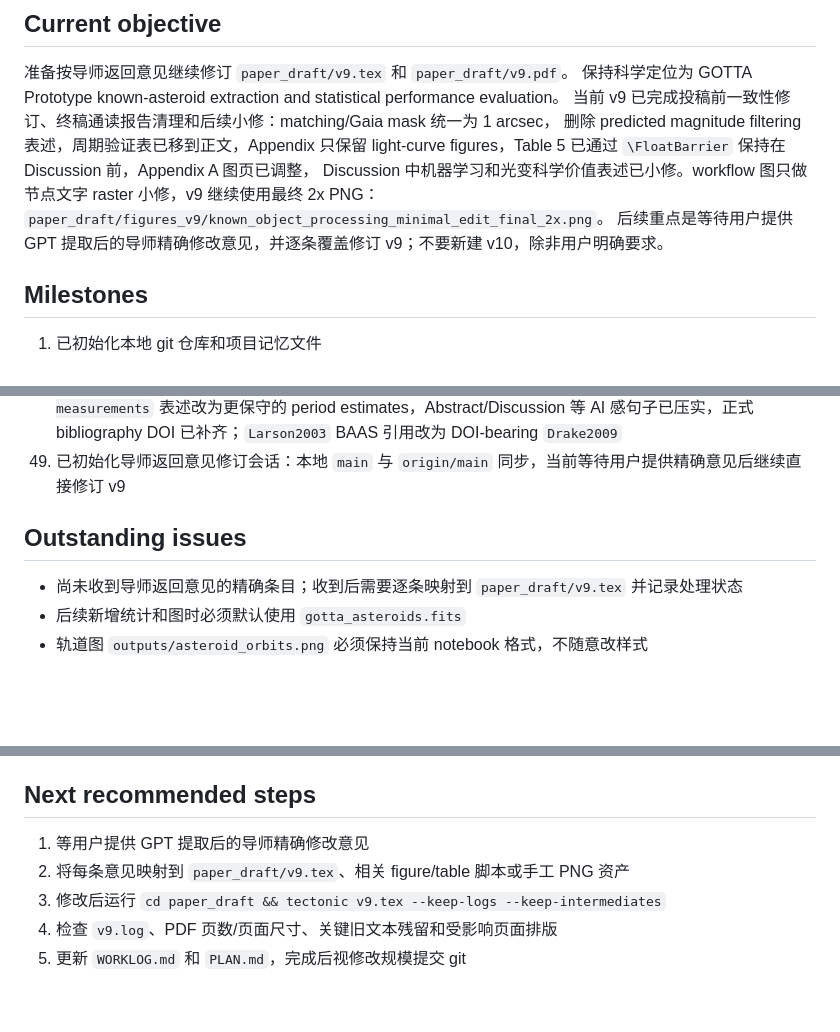
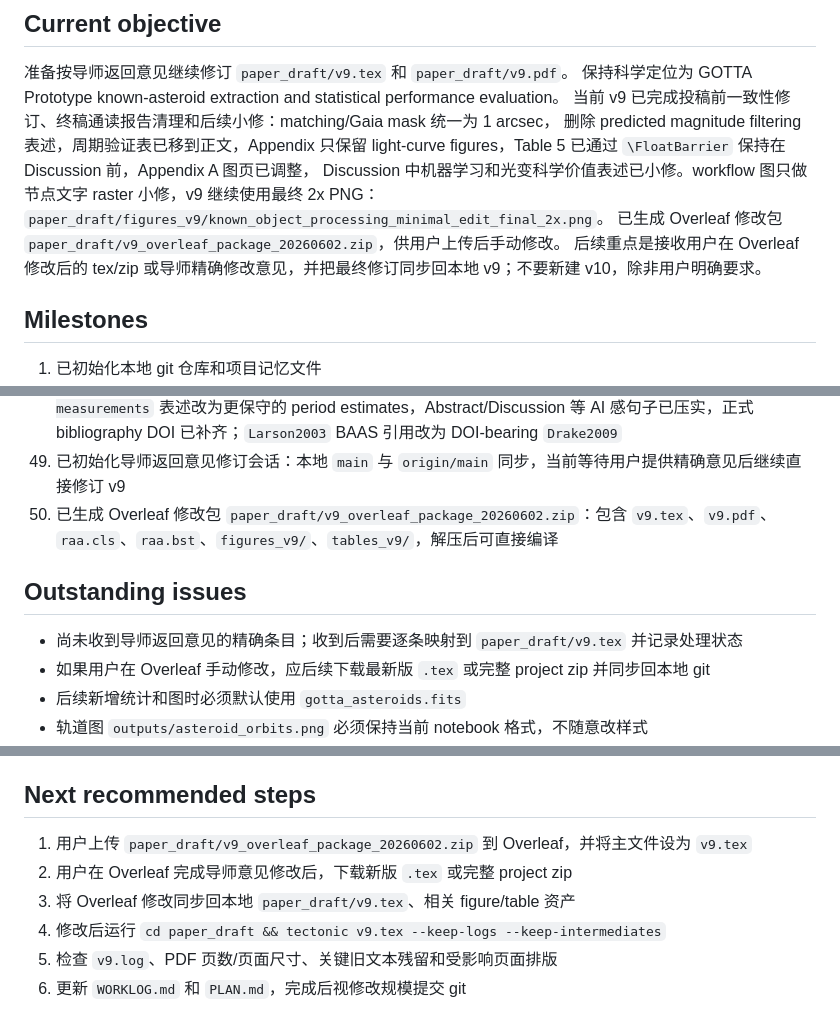
Before and after one commit to xiaoyunao/gotta-asteroid-known, a Markdown page: PLAN.md, 3 parts joined by grey strips. Rendered like a GitHub page; blank space fills up the shorter version.

```diff
--- a/PLAN.md
+++ b/PLAN.md
@@ -9,7 +9,8 @@
 light-curve figures，Table 5 已通过 `\FloatBarrier` 保持在 Discussion 前，Appendix A 图页已调整，
 Discussion 中机器学习和光变科学价值表述已小修。workflow 图只做节点文字 raster 小修，v9 继续使用最终 2x PNG：
 `paper_draft/figures_v9/known_object_processing_minimal_edit_final_2x.png`。
-后续重点是等待用户提供 GPT 提取后的导师精确修改意见，并逐条覆盖修订 v9；不要新建 v10，除非用户明确要求。
+已生成 Overleaf 修改包 `paper_draft/v9_overleaf_package_20260602.zip`，供用户上传后手动修改。
+后续重点是接收用户在 Overleaf 修改后的 tex/zip 或导师精确修改意见，并把最终修订同步回本地 v9；不要新建 v10，除非用户明确要求。
 
 ## Milestones
 
@@ -62,10 +63,12 @@ Discussion 中机器学习和光变科学价值表述已小修。workflow 图只
 47. 已完成 v9 终稿前基线检查：本地 `main` 与 `origin/main` 同步，`paper_draft/v9.pdf` 可重编，共 25 页，日志无严重 LaTeX 问题；确认 Appendix A 两张图虽文件名与 caption 对调，但内容与 Fig. A.1/Fig. A.2 caption 对应正确
 48. 已按 v9 终稿通读报告清理：Fig. 2 节点改为 `Sky-coordinate association`，Appendix 两张光变 PNG 文件名/内容/caption/label 统一，Table 5 通过 `\FloatBarrier` 保持在 Discussion 前，光变 `new period measurements` 表述改为更保守的 period estimates，Abstract/Discussion 等 AI 感句子已压实，正式 bibliography DOI 已补齐；`Larson2003` BAAS 引用改为 DOI-bearing `Drake2009`
 49. 已初始化导师返回意见修订会话：本地 `main` 与 `origin/main` 同步，当前等待用户提供精确意见后继续直接修订 v9
+50. 已生成 Overleaf 修改包 `paper_draft/v9_overleaf_package_20260602.zip`：包含 `v9.tex`、`v9.pdf`、`raa.cls`、`raa.bst`、`figures_v9/`、`tables_v9/`，解压后可直接编译
 
 ## Outstanding issues
 
 - 尚未收到导师返回意见的精确条目；收到后需要逐条映射到 `paper_draft/v9.tex` 并记录处理状态
+- 如果用户在 Overleaf 手动修改，应后续下载最新版 `.tex` 或完整 project zip 并同步回本地 git
 - 后续新增统计和图时必须默认使用 `gotta_asteroids.fits`
 - 轨道图 `outputs/asteroid_orbits.png` 必须保持当前 notebook 格式，不随意改样式
 - v9 后续小修应直接覆盖 `paper_draft/figures_v9/`、`paper_draft/tables_v9/` 和 `paper_draft/v9.pdf`，不要再新建 v10，除非用户明确要求
@@ -142,8 +145,9 @@ Discussion 中机器学习和光变科学价值表述已小修。workflow 图只
 
 ## Next recommended steps
 
-1. 等用户提供 GPT 提取后的导师精确修改意见
-2. 将每条意见映射到 `paper_draft/v9.tex`、相关 figure/table 脚本或手工 PNG 资产
-3. 修改后运行 `cd paper_draft && tectonic v9.tex --keep-logs --keep-intermediates`
-4. 检查 `v9.log`、PDF 页数/页面尺寸、关键旧文本残留和受影响页面排版
-5. 更新 `WORKLOG.md` 和 `PLAN.md`，完成后视修改规模提交 git
+1. 用户上传 `paper_draft/v9_overleaf_package_20260602.zip` 到 Overleaf，并将主文件设为 `v9.tex`
+2. 用户在 Overleaf 完成导师意见修改后，下载新版 `.tex` 或完整 project zip
+3. 将 Overleaf 修改同步回本地 `paper_draft/v9.tex`、相关 figure/table 资产
+4. 修改后运行 `cd paper_draft && tectonic v9.tex --keep-logs --keep-intermediates`
+5. 检查 `v9.log`、PDF 页数/页面尺寸、关键旧文本残留和受影响页面排版
+6. 更新 `WORKLOG.md` 和 `PLAN.md`，完成后视修改规模提交 git
```
Also changed, not shown: WORKLOG.md (+17 -0 lines).
